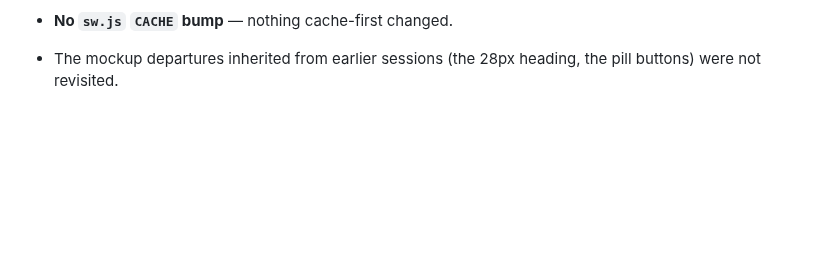
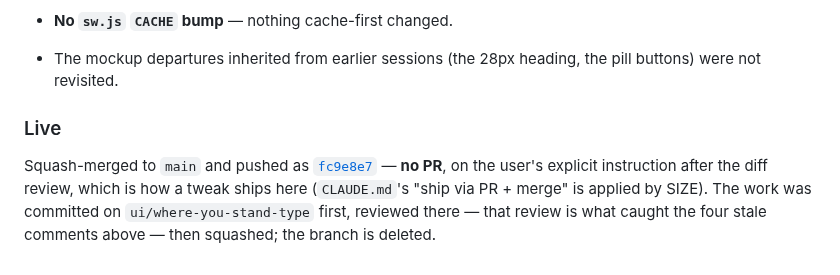
Before and after one commit to thelivinsine/eib-quiz, a Markdown page: docs/TODO.md, the part around the change. GitHub-like rendering; blank space fills up the shorter version.

Commit message:
Record fc9e8e7 in the status doc
Co-Authored-By: Claude Opus 5 <noreply@anthropic.com>

```diff
--- a/docs/TODO.md
+++ b/docs/TODO.md
@@ -2157,3 +2157,12 @@ which is not clearance; hence `--fs-sm` in the 620px block (175.4 in 189).
 - **No `sw.js` `CACHE` bump** — nothing cache-first changed.
 - The mockup departures inherited from earlier sessions (the 28px heading, the pill
   buttons) were not revisited.
+
+### Live
+
+Squash-merged to `main` and pushed as
+[`fc9e8e7`](https://github.com/thelivinsine/eib-quiz/commit/fc9e8e7) — **no PR**, on the
+user's explicit instruction after the diff review, which is how a tweak ships here
+(`CLAUDE.md`'s "ship via PR + merge" is applied by SIZE). The work was committed on
+`ui/where-you-stand-type` first, reviewed there — that review is what caught the four
+stale comments above — then squashed; the branch is deleted.
```
